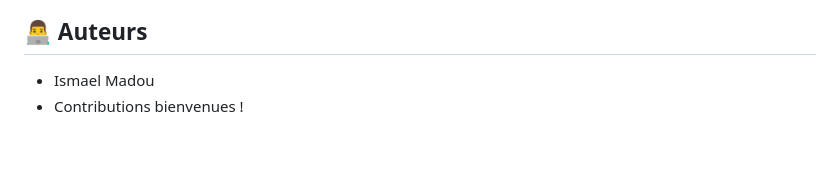
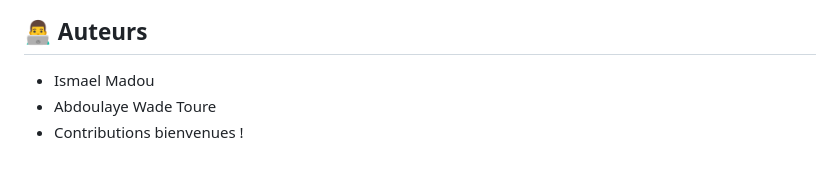
Before and after one commit to Ismael-madou/chatbot_ODD_creation, a Markdown page: README.md, the part around the change. Drawn GitHub-style.

```diff
--- a/README.md
+++ b/README.md
@@ -76,4 +76,5 @@ chatbot_ODD_creation/
 
 ## 👨‍💻 Auteurs
 - Ismael Madou
+- Abdoulaye Wade Toure
 - Contributions bienvenues !
```
